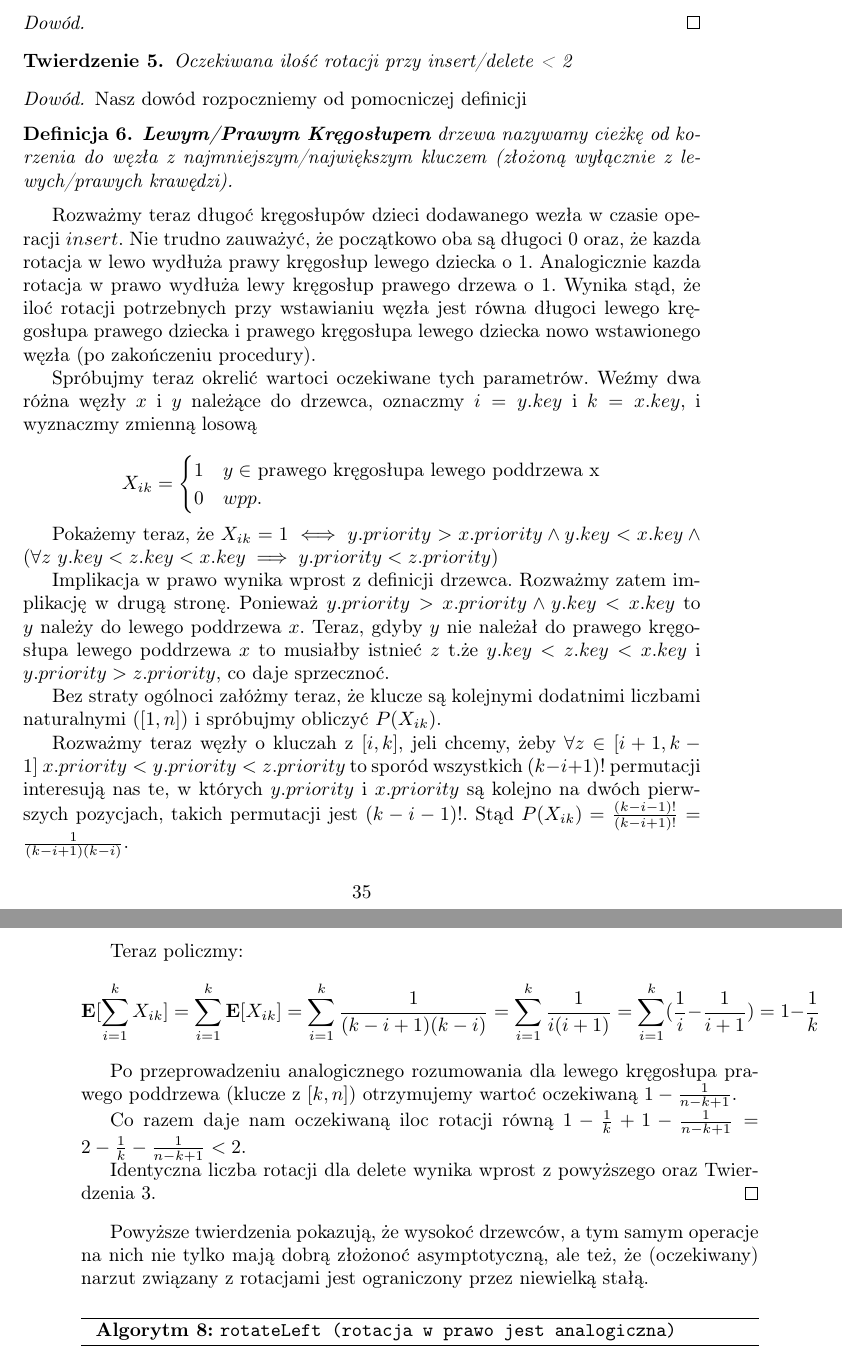
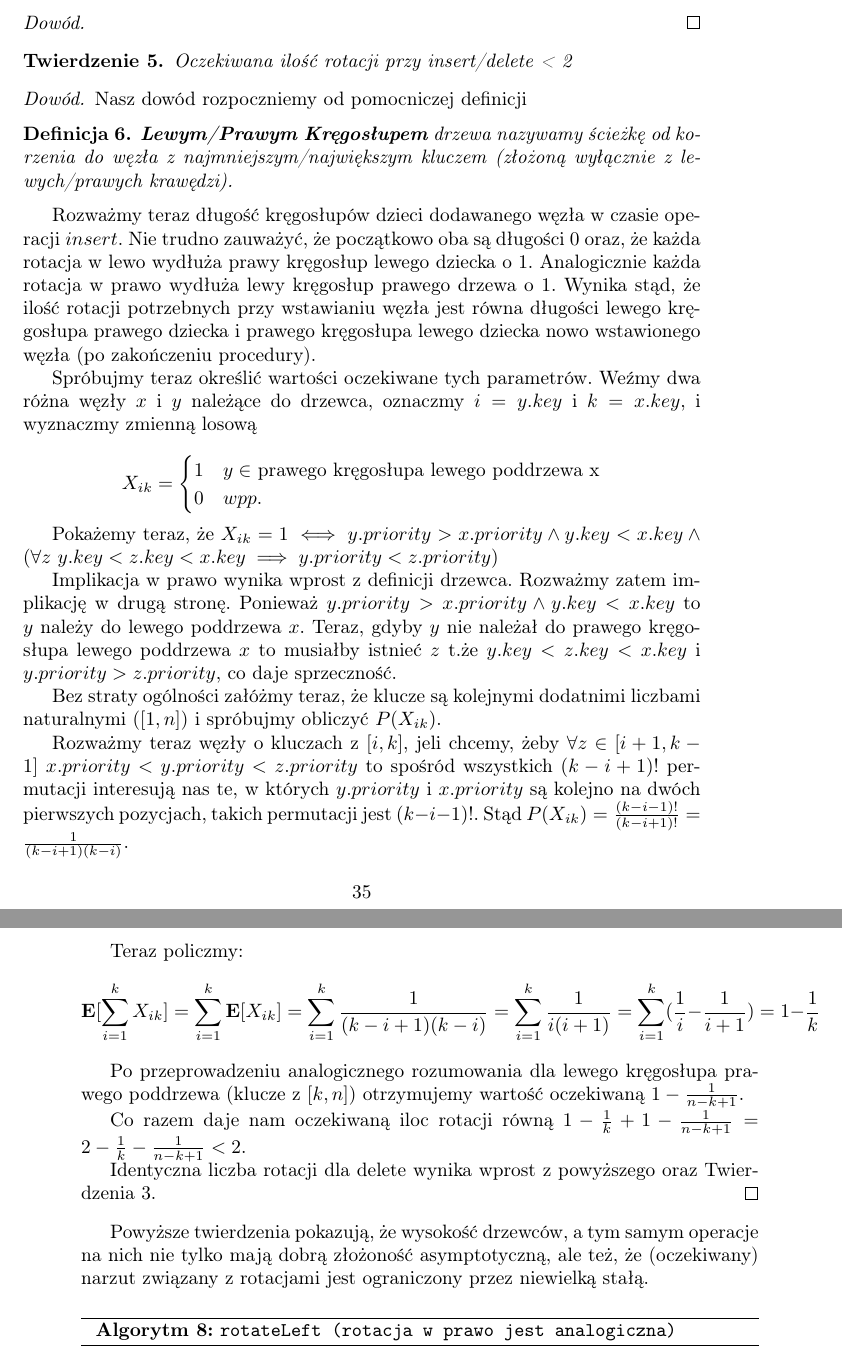
Before and after one commit to wesolyfoton/aisd-skrypt, a LaTeX book (skrypt.tex, which reads drzewce.tex): two parts of pages 35 and 36 of 121, joined at a grey line, cut so that both start at the same text. Compiled offline with pdfLaTeX.

Commit message:
Fixed typos

```diff
--- a/drzewce.tex
+++ b/drzewce.tex
@@ -46,19 +44,18 @@ Z twierdzenia tego i jego dowodu wprost wynika, że drzewiec tworzy BST o takim
 
 \begin{theorem}
  Oczekiwana ilość rotacji przy insert/delete < 2
- \label{xyz}
 \end{theorem}
 \begin{proof}
 Nasz dowód rozpoczniemy od pomocniczej definicji
 \begin{definition}
-\textbf{Lewym/Prawym Kręgosłupem} drzewa nazywamy cieżkę od korzenia do węzła z najmniejszym/największym kluczem (złożoną wyłącznie z lewych/prawych krawędzi).
+\textbf{Lewym/Prawym Kręgosłupem} drzewa nazywamy ścieżkę od korzenia do węzła z najmniejszym/największym kluczem (złożoną wyłącznie z lewych/prawych krawędzi).
 \end{definition}
-Rozważmy teraz długoć kręgosłupów dzieci dodawanego wezła w czasie operacji $insert$.
-Nie trudno zauważyć, że początkowo oba są długoci $0$ oraz, że kazda rotacja w lewo wydłuża prawy kręgosłup lewego dziecka o $1$.
-Analogicznie kazda rotacja w prawo wydłuża lewy kręgosłup prawego drzewa o $1$.
-Wynika stąd, że iloć rotacji potrzebnych przy wstawianiu węzła jest równa długoci lewego kręgosłupa prawego dziecka i prawego kręgosłupa lewego dziecka  nowo wstawionego węzła (po zakończeniu procedury).
+Rozważmy teraz długość kręgosłupów dzieci dodawanego węzła w czasie operacji $insert$.
+Nie trudno zauważyć, że początkowo oba są długości $0$ oraz, że każda rotacja w lewo wydłuża prawy kręgosłup lewego dziecka o $1$.
+Analogicznie każda rotacja w prawo wydłuża lewy kręgosłup prawego drzewa o $1$.
+Wynika stąd, że ilość rotacji potrzebnych przy wstawianiu węzła jest równa długości lewego kręgosłupa prawego dziecka i prawego kręgosłupa lewego dziecka  nowo wstawionego węzła (po zakończeniu procedury).
 
-Spróbujmy teraz okrelić wartoci oczekiwane tych parametrów.
+Spróbujmy teraz określić wartości oczekiwane tych parametrów.
 Weźmy dwa różna węzły $x$ i $y$ należące do drzewca, oznaczmy $i=y.key$ i $k=x.key$, i wyznaczmy zmienną losową
 
 $$
@@ -74,11 +71,11 @@ Pokażemy teraz, że $X_{ik} = 1 \iff y.priority > x.priority \land y.key < x.ke
 Implikacja w prawo wynika wprost z definicji drzewca.
 Rozważmy zatem implikację w drugą stronę.
 Ponieważ $y.priority > x.priority \land y.key < x.key$ to $y$ należy do lewego poddrzewa $x$.
-Teraz, gdyby $y$ nie należał do prawego kręgosłupa lewego poddrzewa $x$ to musiałby istnieć $z$ t.że $y.key < z.key < x.key$ i $y.priority > z.priority$, co daje sprzecznoć.
+Teraz, gdyby $y$ nie należał do prawego kręgosłupa lewego poddrzewa $x$ to musiałby istnieć $z$ t.że $y.key < z.key < x.key$ i $y.priority > z.priority$, co daje sprzeczność.
 
-Bez straty ogólnoci załóżmy teraz, że klucze są kolejnymi dodatnimi liczbami naturalnymi ($[1,n]$) i spróbujmy obliczyć $P(X_{ik})$.
+Bez straty ogólności załóżmy teraz, że klucze są kolejnymi dodatnimi liczbami naturalnymi ($[1,n]$) i spróbujmy obliczyć $P(X_{ik})$.
 
-Rozważmy teraz węzły o kluczah z $[i, k]$, jeli chcemy, żeby $\forall z\in[i+1,k-1]\ x.priority < y.priority < z.priority$ to sporód wszystkich $(k-i+1)!$ permutacji interesują nas te, w których $y.priority$ i $x.priority$ są kolejno na dwóch pierwszych pozycjach, takich permutacji jest  $(k-i-1)!$.
+Rozważmy teraz węzły o kluczach z $[i, k]$, jeli chcemy, żeby $\forall z\in[i+1,k-1]\ x.priority < y.priority < z.priority$ to spośród wszystkich $(k-i+1)!$ permutacji interesują nas te, w których $y.priority$ i $x.priority$ są kolejno na dwóch pierwszych pozycjach, takich permutacji jest  $(k-i-1)!$.
 Stąd $P(X_{ik}) = \frac{(k -i - 1)!}{(k -i + 1)!} =  \frac{1}{(k-i+1)(k-i)}$.
 
 Teraz policzmy:
@@ -91,14 +88,14 @@ $$
 1-\frac{1}{k}
 $$
 
-Po przeprowadzeniu analogicznego rozumowania dla lewego kręgosłupa prawego poddrzewa (klucze z $[k,n]$) otrzymujemy wartoć oczekiwaną $1 - \frac{1}{n-k+1}$.
+Po przeprowadzeniu analogicznego rozumowania dla lewego kręgosłupa prawego poddrzewa (klucze z $[k,n]$) otrzymujemy wartość oczekiwaną $1 - \frac{1}{n-k+1}$.
 
 Co razem daje nam oczekiwaną iloc rotacji równą $1 - \frac{1}{k} + 1 - \frac{1}{n-k+1} = 2 -  \frac{1}{k} - \frac{1}{n-k+1} < 2$.
 
 Identyczna liczba rotacji dla delete wynika wprost z powyższego oraz Twierdzenia \ref{unique treap}.
 \end{proof}
 
-Powyższe twierdzenia pokazują, że wysokoć drzewców, a tym samym operacje na nich nie tylko mają dobrą złożonoć asymptotyczną, ale też, że (oczekiwany) narzut związany z rotacjami jest ograniczony przez niewielką stałą.
+Powyższe twierdzenia pokazują, że wysokość drzewców, a tym samym operacje na nich nie tylko mają dobrą złożoność asymptotyczną, ale też, że (oczekiwany) narzut związany z rotacjami jest ograniczony przez niewielką stałą.
 
 \begin{algorithm}
   \DontPrintSemicolon
```
Also changed, not shown: drzewce.tex (4 more changed lines).
